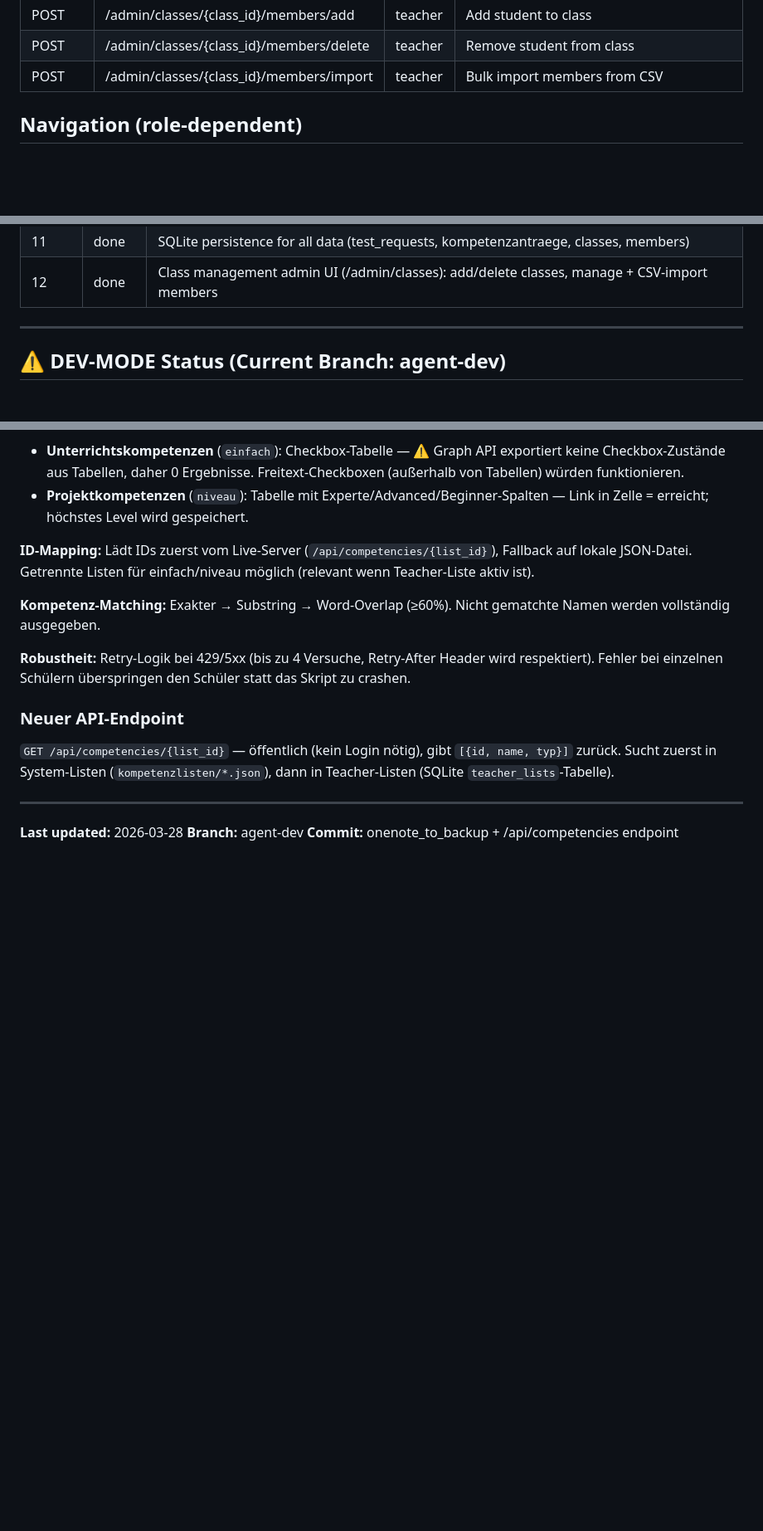
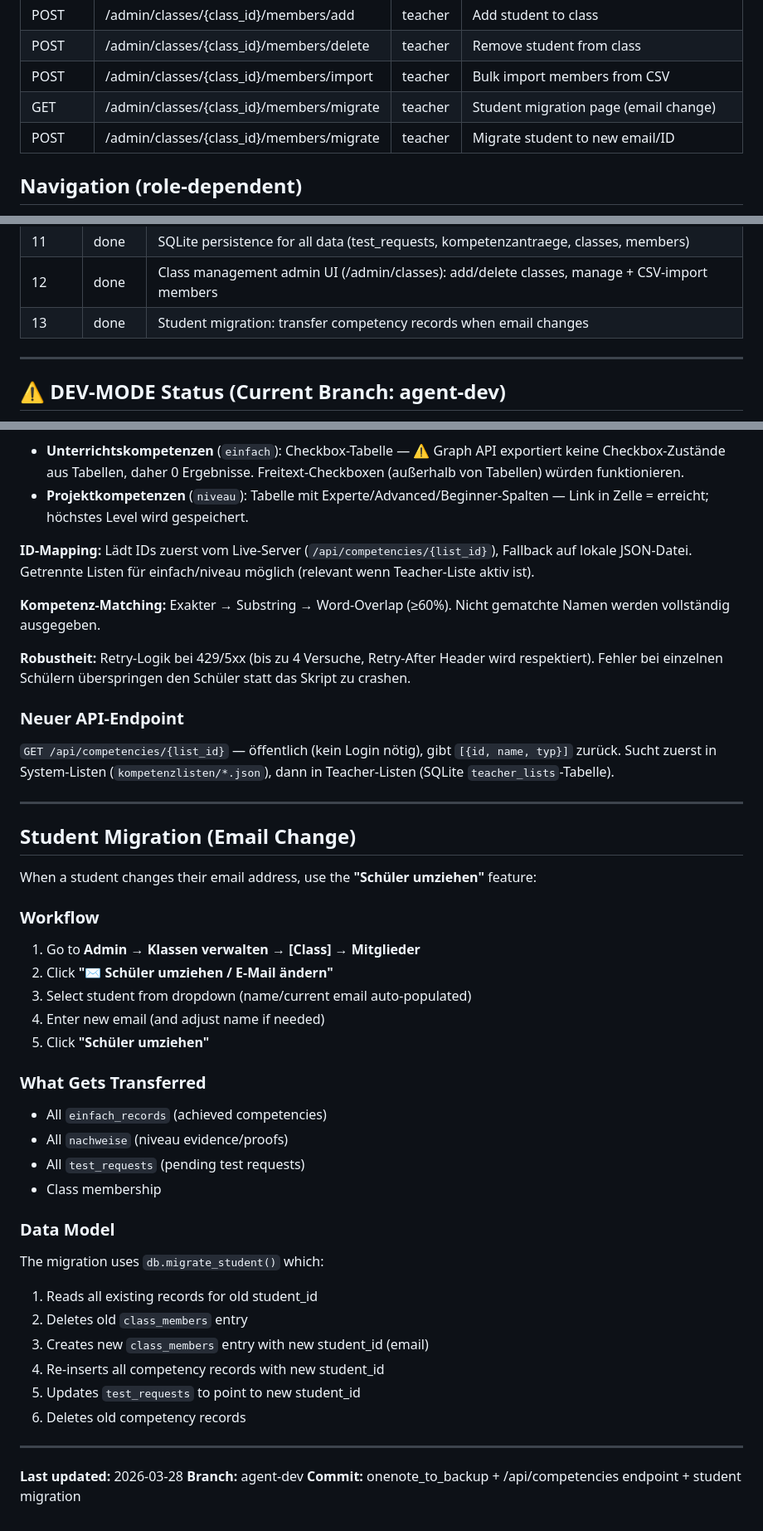
Before and after one commit to JoniBoi1990/Kompetenz-Dashboard, a Markdown page: CLAUDE.md, 3 parts joined by grey strips. Shown at 83% size. GitHub-like rendering; blank space fills up the shorter version.

Commit message:
agent: Update CLAUDE.md with student migration feature

```diff
--- a/CLAUDE.md
+++ b/CLAUDE.md
@@ -214,6 +214,8 @@ Kompetenz-Dashboard/
 | POST | /admin/classes/{class_id}/members/add | teacher | Add student to class |
 | POST | /admin/classes/{class_id}/members/delete | teacher | Remove student from class |
 | POST | /admin/classes/{class_id}/members/import | teacher | Bulk import members from CSV |
+| GET | /admin/classes/{class_id}/members/migrate | teacher | Student migration page (email change) |
+| POST | /admin/classes/{class_id}/members/migrate | teacher | Migrate student to new email/ID |
 
 ## Navigation (role-dependent)
 
@@ -733,6 +735,7 @@ See `KOMPETENZLISTEN_WORKFLOW.md` for detailed workflow.
 | 10 | done | DEV_MODE pre-populated SQLite; Git repo + Uberspace deployment |
 | 11 | done | SQLite persistence for all data (test_requests, kompetenzantraege, classes, members) |
 | 12 | done | Class management admin UI (/admin/classes): add/delete classes, manage + CSV-import members |
+| 13 | done | Student migration: transfer competency records when email changes |
 
 
 ---
@@ -945,6 +948,34 @@ STUDENT_UPN_MAP = {"Name": "upn@..."}  # OneNote-Abschnittsnamen → E-Mail
 
 ---
 
+## Student Migration (Email Change)
+
+When a student changes their email address, use the **"Schüler umziehen"** feature:
+
+### Workflow
+1. Go to **Admin → Klassen verwalten → [Class] → Mitglieder**
+2. Click **"✉️ Schüler umziehen / E-Mail ändern"**
+3. Select student from dropdown (name/current email auto-populated)
+4. Enter new email (and adjust name if needed)
+5. Click **"Schüler umziehen"**
+
+### What Gets Transferred
+- All `einfach_records` (achieved competencies)
+- All `nachweise` (niveau evidence/proofs)
+- All `test_requests` (pending test requests)
+- Class membership
+
+### Data Model
+The migration uses `db.migrate_student()` which:
+1. Reads all existing records for old student_id
+2. Deletes old `class_members` entry
+3. Creates new `class_members` entry with new student_id (email)
+4. Re-inserts all competency records with new student_id
+5. Updates `test_requests` to point to new student_id
+6. Deletes old competency records
+
+---
+
 **Last updated:** 2026-03-28
 **Branch:** agent-dev
-**Commit:** onenote_to_backup + /api/competencies endpoint
+**Commit:** onenote_to_backup + /api/competencies endpoint + student migration
```
